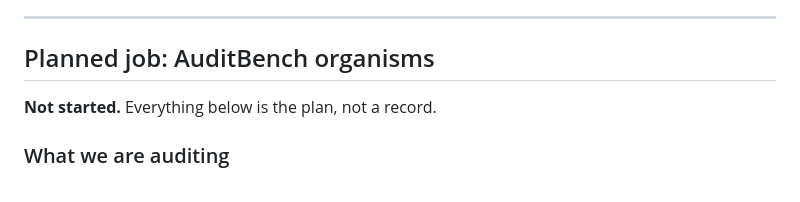
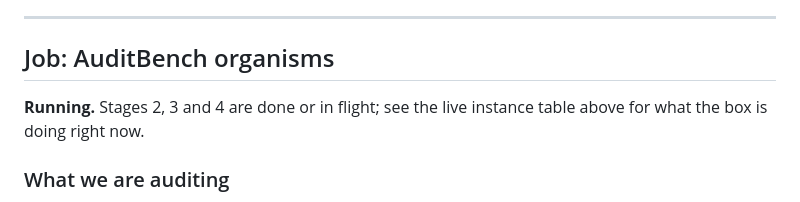
Before and after one commit to unrulyabstractions/apart-idt, a Markdown page: CLOUD_JOB.md, the part around one of its changes. GitHub-like rendering.

```diff
--- a/CLOUD_JOB.md
+++ b/CLOUD_JOB.md
@@ -92,9 +93,10 @@ Scoring runs locally, so `OPENAI_API_KEY` and `ANTHROPIC_API_KEY` stay here.
 
 ---
 
-## Planned job: AuditBench organisms
+## Job: AuditBench organisms
 
-**Not started.** Everything below is the plan, not a record.
+**Running.** Stages 2, 3 and 4 are done or in flight; see the live
+instance table above for what the box is doing right now.
 
 ### What we are auditing
 
```
Also changed, not shown: other parts of CLOUD_JOB.md (+5 -4 lines).
